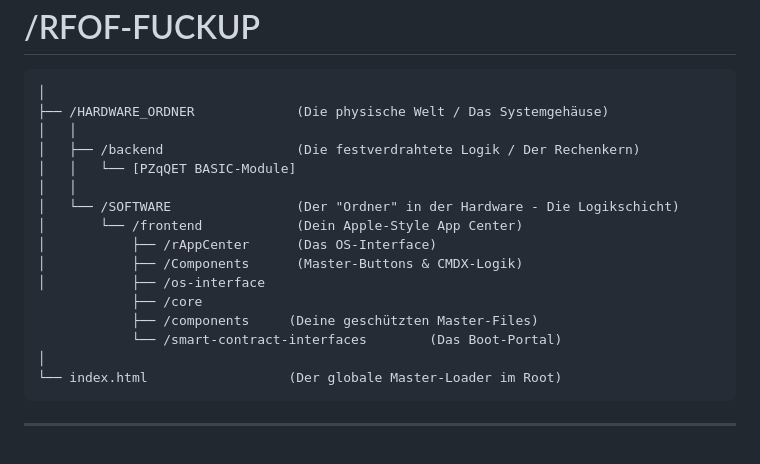
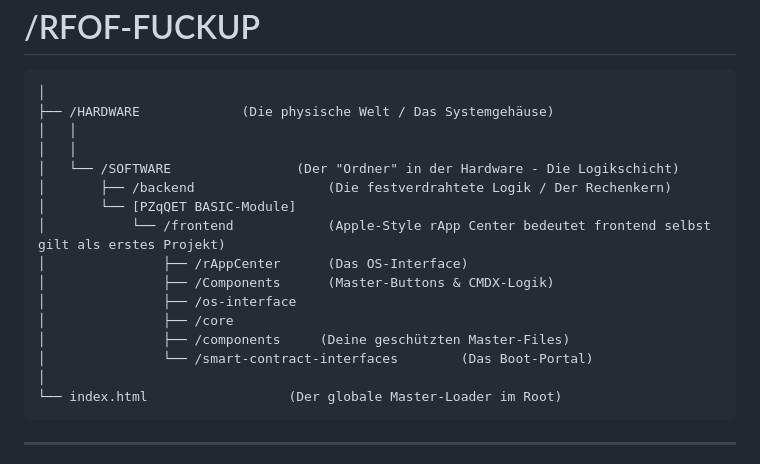
Before and after one commit to RFOF-NETWORK/RFOF-FUCKUP, a Markdown page: README.md, the part around the change. Drawn GitHub-style.

Commit message:
Rename HARDWARE_ORDNER to HARDWARE and update structure

````diff
--- a/README.md
+++ b/README.md
@@ -19,19 +19,19 @@
 -->
 ```
 │
-├── /HARDWARE_ORDNER             (Die physische Welt / Das Systemgehäuse)
+├── /HARDWARE             (Die physische Welt / Das Systemgehäuse)
 │   │
-│   ├── /backend                 (Die festverdrahtete Logik / Der Rechenkern)
-│   │   └── [PZqQET BASIC-Module]
 │   │
 │   └── /SOFTWARE                (Der "Ordner" in der Hardware - Die Logikschicht)
-│       └── /frontend            (Dein Apple-Style App Center)
-│           ├── /rAppCenter      (Das OS-Interface)
-│           ├── /Components      (Master-Buttons & CMDX-Logik)
-│           ├── /os-interface
-            ├── /core
-            ├── /components     (Deine geschützten Master-Files)
-            └── /smart-contract-interfaces        (Das Boot-Portal)
+│       ├── /backend                 (Die festverdrahtete Logik / Der Rechenkern)
+│       └── [PZqQET BASIC-Module]
+│           └── /frontend            (Apple-Style rApp Center bedeutet frontend selbst gilt als erstes Projekt)
+│               ├── /rAppCenter      (Das OS-Interface)
+│               ├── /Components      (Master-Buttons & CMDX-Logik)
+│               ├── /os-interface
+│               ├── /core
+│               ├── /components     (Deine geschützten Master-Files)
+│               └── /smart-contract-interfaces        (Das Boot-Portal)
 │
 └── index.html                  (Der globale Master-Loader im Root)
 ```
````
